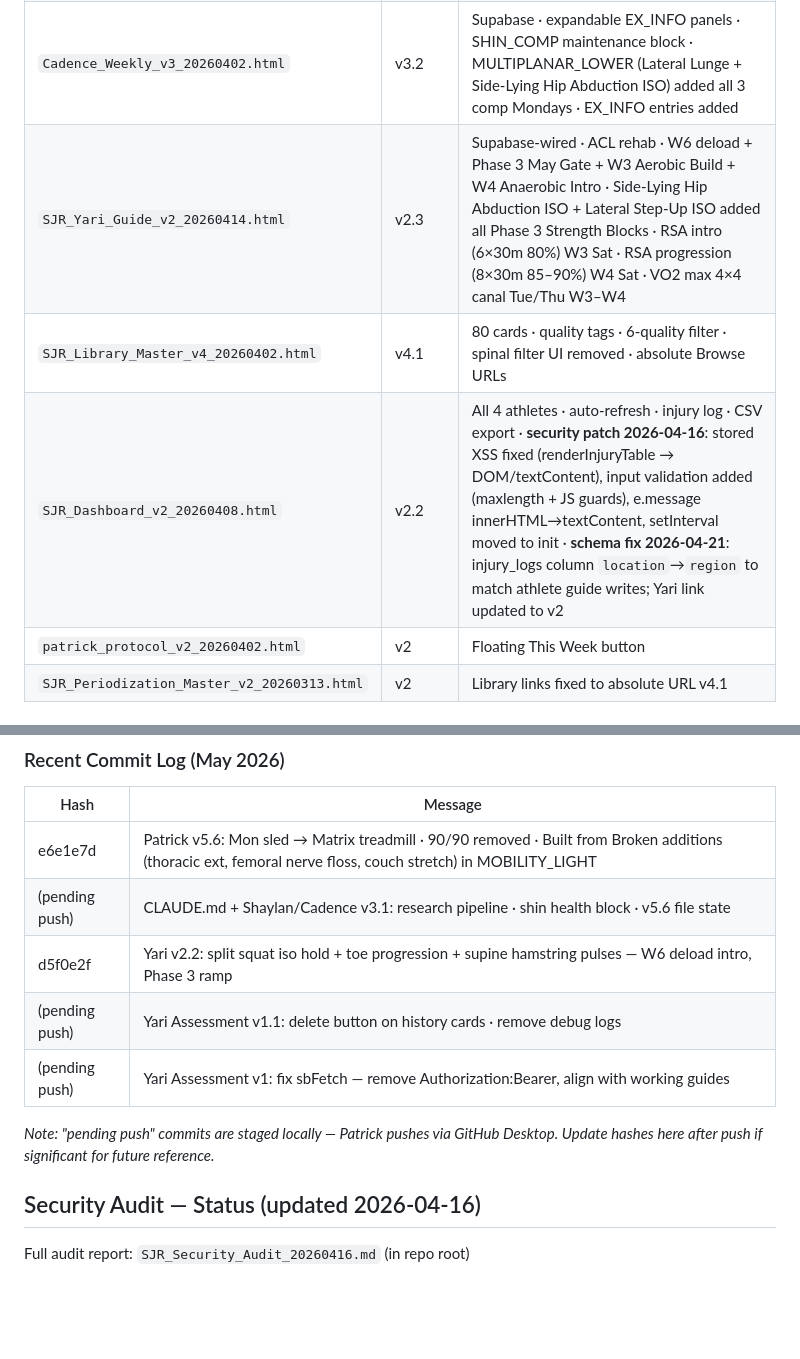
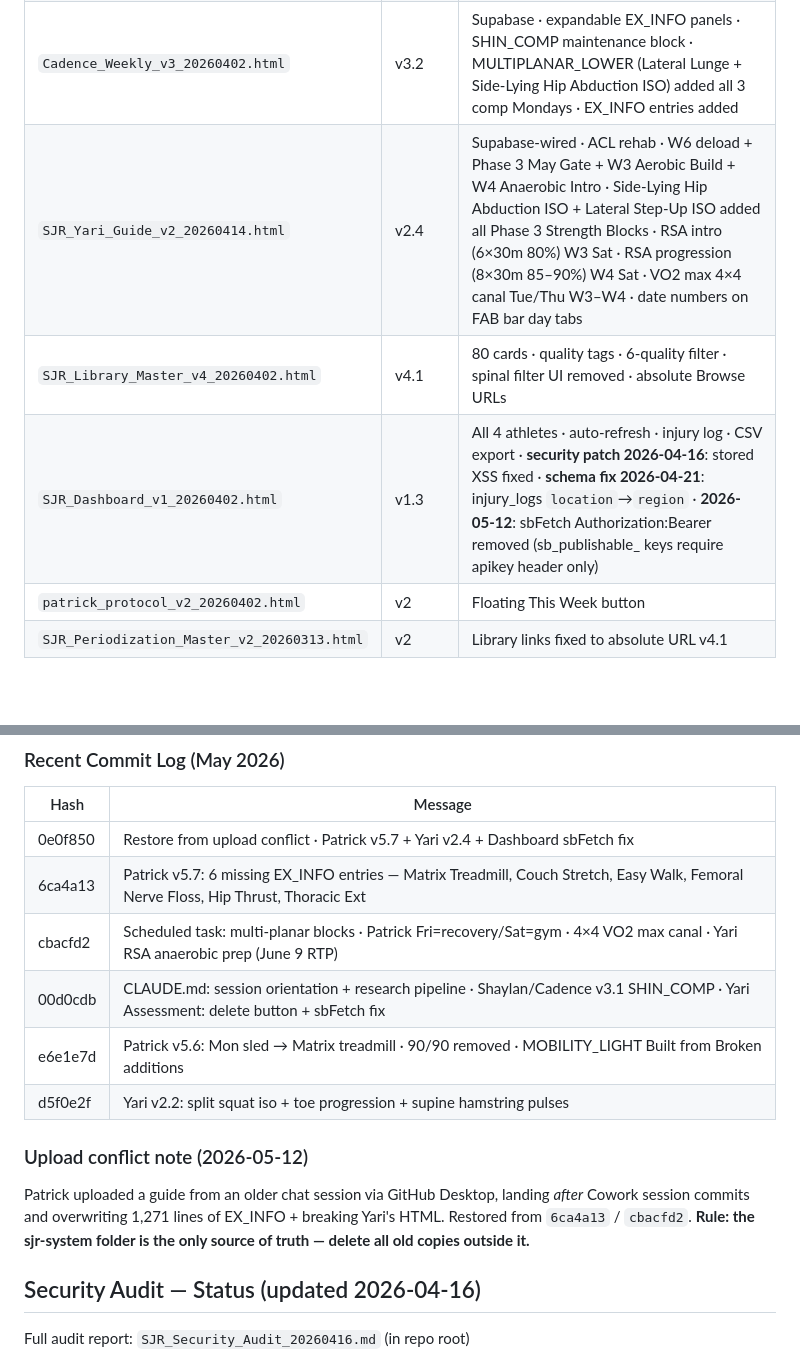
Before and after one commit to padraik99/sjr-system, a Markdown page: CLAUDE.md, 2 parts joined by grey strips. GitHub-like rendering; blank space fills up the shorter version.

Commit message:
CLAUDE.md: commit log + upload conflict note

```diff
--- a/CLAUDE.md
+++ b/CLAUDE.md
@@ -61,9 +61,9 @@ async async function saveGateLog(){ }  // never stack async keywords
 | `SJR_WeeklyGuide_Patrick_v5_20260402.html` | v5.7 | Supabase · 4-metric pain log · shared canal/iso/mobility constants · W5–W7 Bridge weeks · canal → VO2 max 4×4 intervals · W5–W7 Fri→Recovery, Sat→Gym · ISO_TENDON + Side-Lying Hip Abduction · MOBILITY_LIGHT + Hip CAR + PAILs · EX_INFO entries added |
 | `shaylan_weekly_v3_20260402.html` | v3.2 | Supabase · expandable EX_INFO panels · SHIN_COMP maintenance block · MULTIPLANAR_LOWER (Lateral Lunge + Side-Lying Hip Abduction ISO) added W1+W2 comp Mondays · EX_INFO entries added |
 | `Cadence_Weekly_v3_20260402.html` | v3.2 | Supabase · expandable EX_INFO panels · SHIN_COMP maintenance block · MULTIPLANAR_LOWER (Lateral Lunge + Side-Lying Hip Abduction ISO) added all 3 comp Mondays · EX_INFO entries added |
-| `SJR_Yari_Guide_v2_20260414.html` | v2.3 | Supabase-wired · ACL rehab · W6 deload + Phase 3 May Gate + W3 Aerobic Build + W4 Anaerobic Intro · Side-Lying Hip Abduction ISO + Lateral Step-Up ISO added all Phase 3 Strength Blocks · RSA intro (6×30m 80%) W3 Sat · RSA progression (8×30m 85–90%) W4 Sat · VO2 max 4×4 canal Tue/Thu W3–W4 |
+| `SJR_Yari_Guide_v2_20260414.html` | v2.4 | Supabase-wired · ACL rehab · W6 deload + Phase 3 May Gate + W3 Aerobic Build + W4 Anaerobic Intro · Side-Lying Hip Abduction ISO + Lateral Step-Up ISO added all Phase 3 Strength Blocks · RSA intro (6×30m 80%) W3 Sat · RSA progression (8×30m 85–90%) W4 Sat · VO2 max 4×4 canal Tue/Thu W3–W4 · date numbers on FAB bar day tabs |
 | `SJR_Library_Master_v4_20260402.html` | v4.1 | 80 cards · quality tags · 6-quality filter · spinal filter UI removed · absolute Browse URLs |
-| `SJR_Dashboard_v2_20260408.html` | v2.2 | All 4 athletes · auto-refresh · injury log · CSV export · **security patch 2026-04-16**: stored XSS fixed (renderInjuryTable → DOM/textContent), input validation added (maxlength + JS guards), e.message innerHTML→textContent, setInterval moved to init · **schema fix 2026-04-21**: injury_logs column `location`→`region` to match athlete guide writes; Yari link updated to v2 |
+| `SJR_Dashboard_v1_20260402.html` | v1.3 | All 4 athletes · auto-refresh · injury log · CSV export · **security patch 2026-04-16**: stored XSS fixed · **schema fix 2026-04-21**: injury_logs `location`→`region` · **2026-05-12**: sbFetch Authorization:Bearer removed (sb_publishable_ keys require apikey header only) |
 | `patrick_protocol_v2_20260402.html` | v2 | Floating This Week button |
 | `SJR_Periodization_Master_v2_20260313.html` | v2 | Library links fixed to absolute URL v4.1 |
 
@@ -228,13 +228,15 @@ git -C "C:/Users/padra/Documents/GitHub/sjr-system" log --oneline -20
 ### Recent Commit Log (May 2026)
 | Hash | Message |
 |------|---------|
-| e6e1e7d | Patrick v5.6: Mon sled → Matrix treadmill · 90/90 removed · Built from Broken additions (thoracic ext, femoral nerve floss, couch stretch) in MOBILITY_LIGHT |
-| (pending push) | CLAUDE.md + Shaylan/Cadence v3.1: research pipeline · shin health block · v5.6 file state |
-| d5f0e2f | Yari v2.2: split squat iso hold + toe progression + supine hamstring pulses — W6 deload intro, Phase 3 ramp |
-| (pending push) | Yari Assessment v1.1: delete button on history cards · remove debug logs |
-| (pending push) | Yari Assessment v1: fix sbFetch — remove Authorization:Bearer, align with working guides |
+| 0e0f850 | Restore from upload conflict · Patrick v5.7 + Yari v2.4 + Dashboard sbFetch fix |
+| 6ca4a13 | Patrick v5.7: 6 missing EX_INFO entries — Matrix Treadmill, Couch Stretch, Easy Walk, Femoral Nerve Floss, Hip Thrust, Thoracic Ext |
+| cbacfd2 | Scheduled task: multi-planar blocks · Patrick Fri=recovery/Sat=gym · 4×4 VO2 max canal · Yari RSA anaerobic prep (June 9 RTP) |
+| 00d0cdb | CLAUDE.md: session orientation + research pipeline · Shaylan/Cadence v3.1 SHIN_COMP · Yari Assessment: delete button + sbFetch fix |
+| e6e1e7d | Patrick v5.6: Mon sled → Matrix treadmill · 90/90 removed · MOBILITY_LIGHT Built from Broken additions |
+| d5f0e2f | Yari v2.2: split squat iso + toe progression + supine hamstring pulses |
 
-*Note: "pending push" commits are staged locally — Patrick pushes via GitHub Desktop. Update hashes here after push if significant for future reference.*
+### Upload conflict note (2026-05-12)
+Patrick uploaded a guide from an older chat session via GitHub Desktop, landing *after* Cowork session commits and overwriting 1,271 lines of EX_INFO + breaking Yari's HTML. Restored from `6ca4a13` / `cbacfd2`. **Rule: the sjr-system folder is the only source of truth — delete all old copies outside it.**
 
 ## Security Audit — Status (updated 2026-04-16)
 
```
